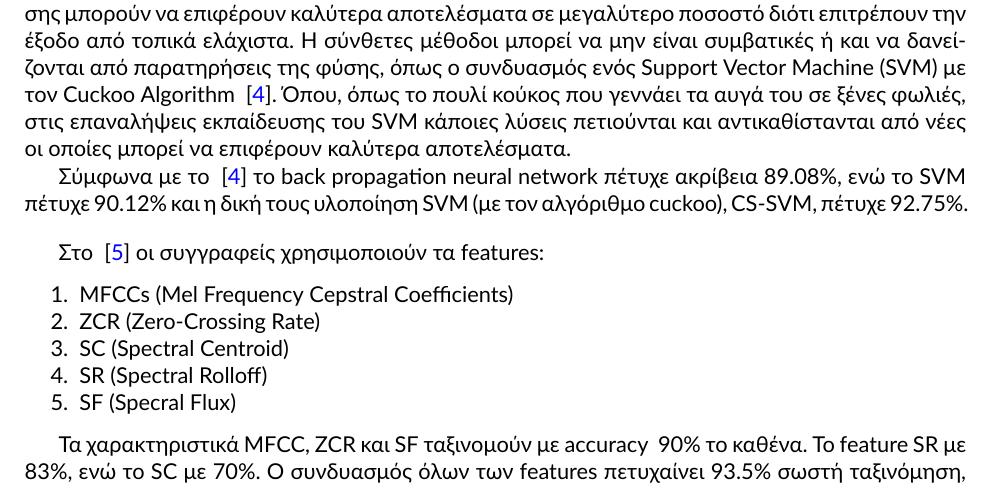
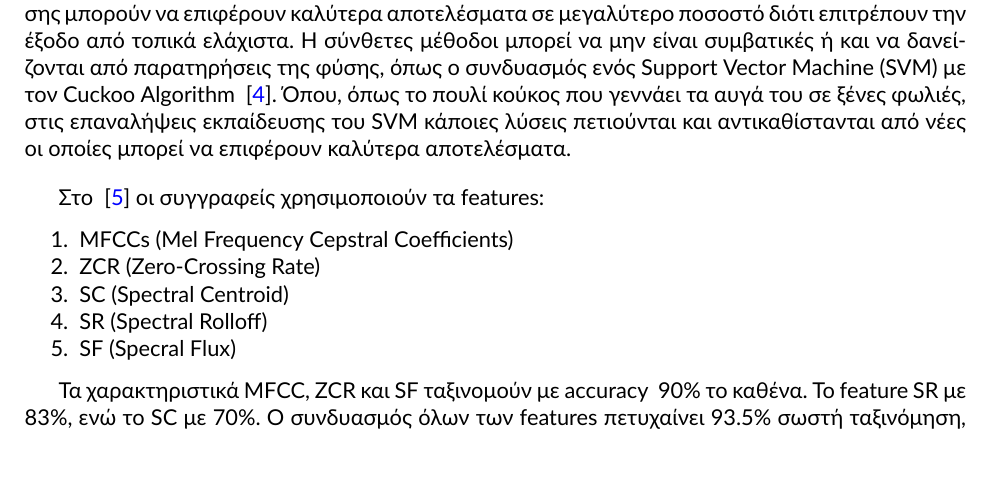
Before and after one commit to laserscout/THE-Assignment, a LaTeX document (tex/main.tex, which reads tex/2.past_implementations.tex): part of page 3 of 5, cut so that both start at the same text. Compiled offline with XeLaTeX; a missing font is replaced by an installed copy or a similar font.

Commit message:
PDF upload

```diff
--- a/tex/2.past_implementations.tex
+++ b/tex/2.past_implementations.tex
@@ -89,10 +89,6 @@ Detection και τα δείγματα αυτά προστίθενται στα
 επαναλήψεις εκπαίδευσης του SVM κάποιες λύσεις πετιούνται και αντικαθίστανται από
 νέες οι οποίες μπορεί να επιφέρουν καλύτερα αποτελέσματα.
 
-Σύμφωνα με το ~\cite{cuckoo} το back propagation neural network πέτυχε ακρίβεια
-89.08\%, ενώ το SVM πέτυχε 90.12\% και η δική τους υλοποίηση SVM (με τον
-αλγόριθμο cuckoo), CS-SVM, πέτυχε 92.75\%.
-
 \vspace{1em}
 Στο ~\cite{hybrid} οι συγγραφείς χρησιμοποιούν τα features:
 \begin{enumerate}[noitemsep]
```
Also changed, not shown: tex/main.pdf.
